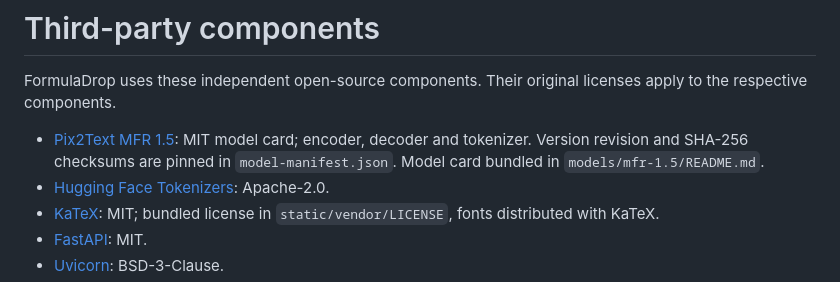
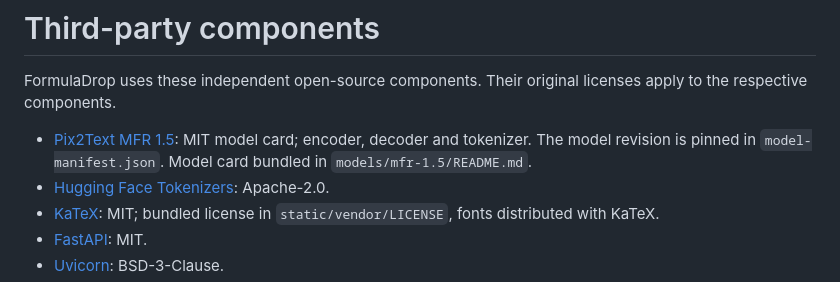
Before and after one commit to hybridIce/FormulaDrop, a Markdown page: THIRD_PARTY.md, the part around the change. Drawn GitHub-style.

```diff
--- a/THIRD_PARTY.md
+++ b/THIRD_PARTY.md
@@ -2,7 +2,7 @@
 
 FormulaDrop uses these independent open-source components. Their original licenses apply to the respective components.
 
-- [Pix2Text MFR 1.5](https://huggingface.co/breezedeus/pix2text-mfr-1.5): MIT model card; encoder, decoder and tokenizer. Version revision and SHA-256 checksums are pinned in `model-manifest.json`. Model card bundled in `models/mfr-1.5/README.md`.
+- [Pix2Text MFR 1.5](https://huggingface.co/breezedeus/pix2text-mfr-1.5): MIT model card; encoder, decoder and tokenizer. The model revision is pinned in `model-manifest.json`. Model card bundled in `models/mfr-1.5/README.md`.
 - [Hugging Face Tokenizers](https://github.com/huggingface/tokenizers): Apache-2.0.
 - [KaTeX](https://github.com/KaTeX/KaTeX): MIT; bundled license in `static/vendor/LICENSE`, fonts distributed with KaTeX.
 - [FastAPI](https://github.com/fastapi/fastapi): MIT.
```
Also changed, not shown: README.md (+7 -1 lines), screenshots/formuladrop-main.png (added), screenshots/formuladrop-wps.png (added).
